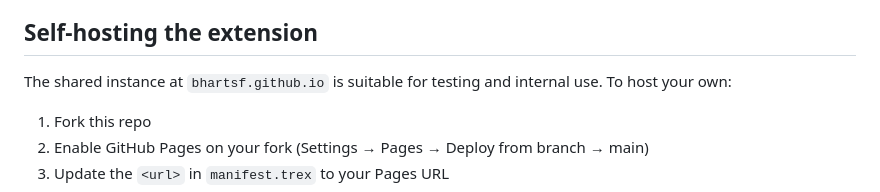
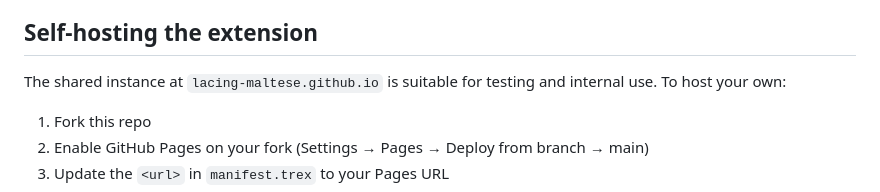
Before and after one commit to lacing-maltese/tableau-extension-dashboard-relay, a Markdown page: README.md, the part around the change. GitHub-like rendering.

Commit message:
Fix remaining bhartsf reference in README
Co-Authored-By: Claude Sonnet 4.6 <noreply@anthropic.com>

```diff
--- a/README.md
+++ b/README.md
@@ -118,7 +118,7 @@ Configuration is persisted in `tableau.extensions.settings` and travels with the
 
 ## Self-hosting the extension
 
-The shared instance at `bhartsf.github.io` is suitable for testing and internal use. To host your own:
+The shared instance at `lacing-maltese.github.io` is suitable for testing and internal use. To host your own:
 
 1. Fork this repo
 2. Enable GitHub Pages on your fork (Settings → Pages → Deploy from branch → main)
```
